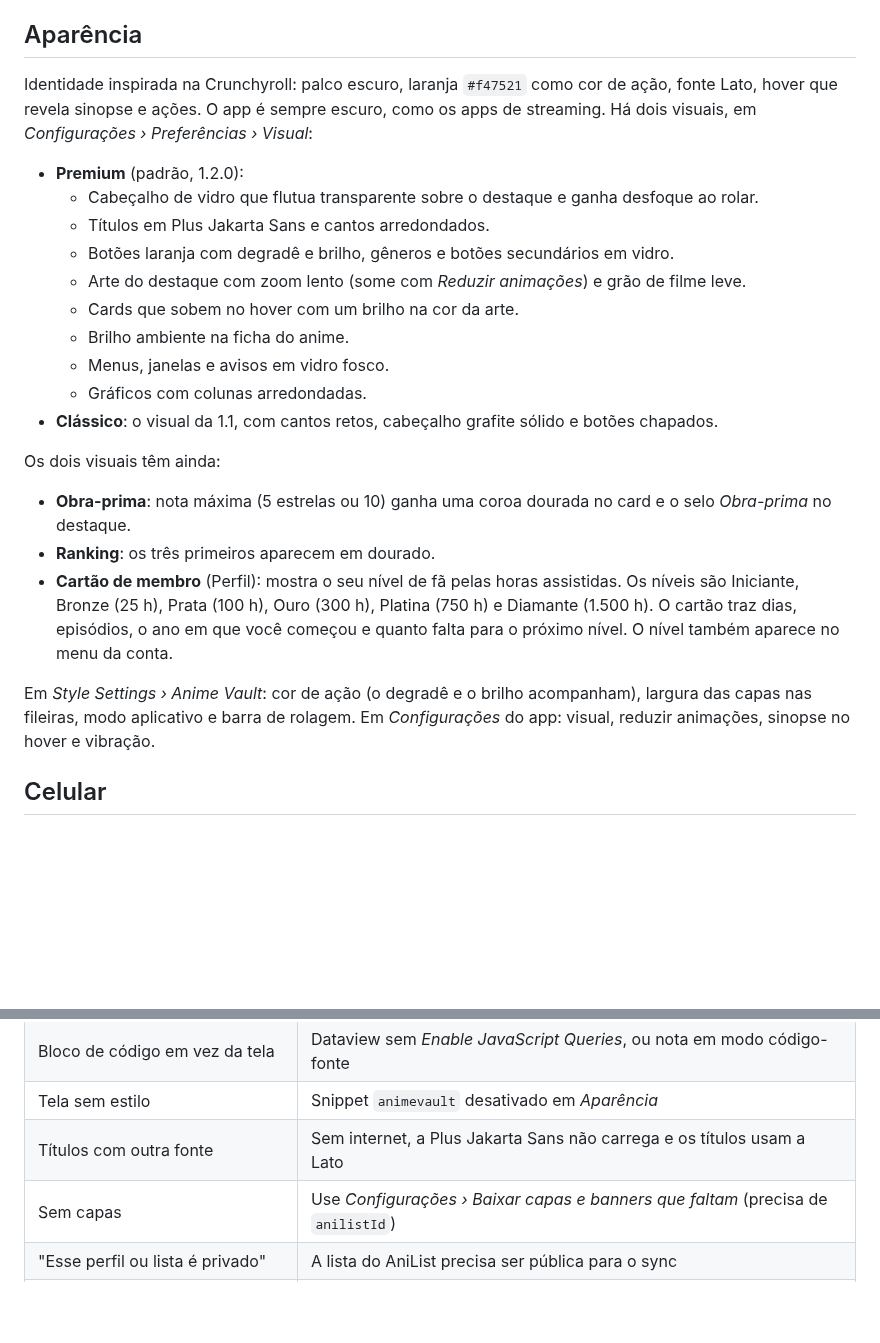
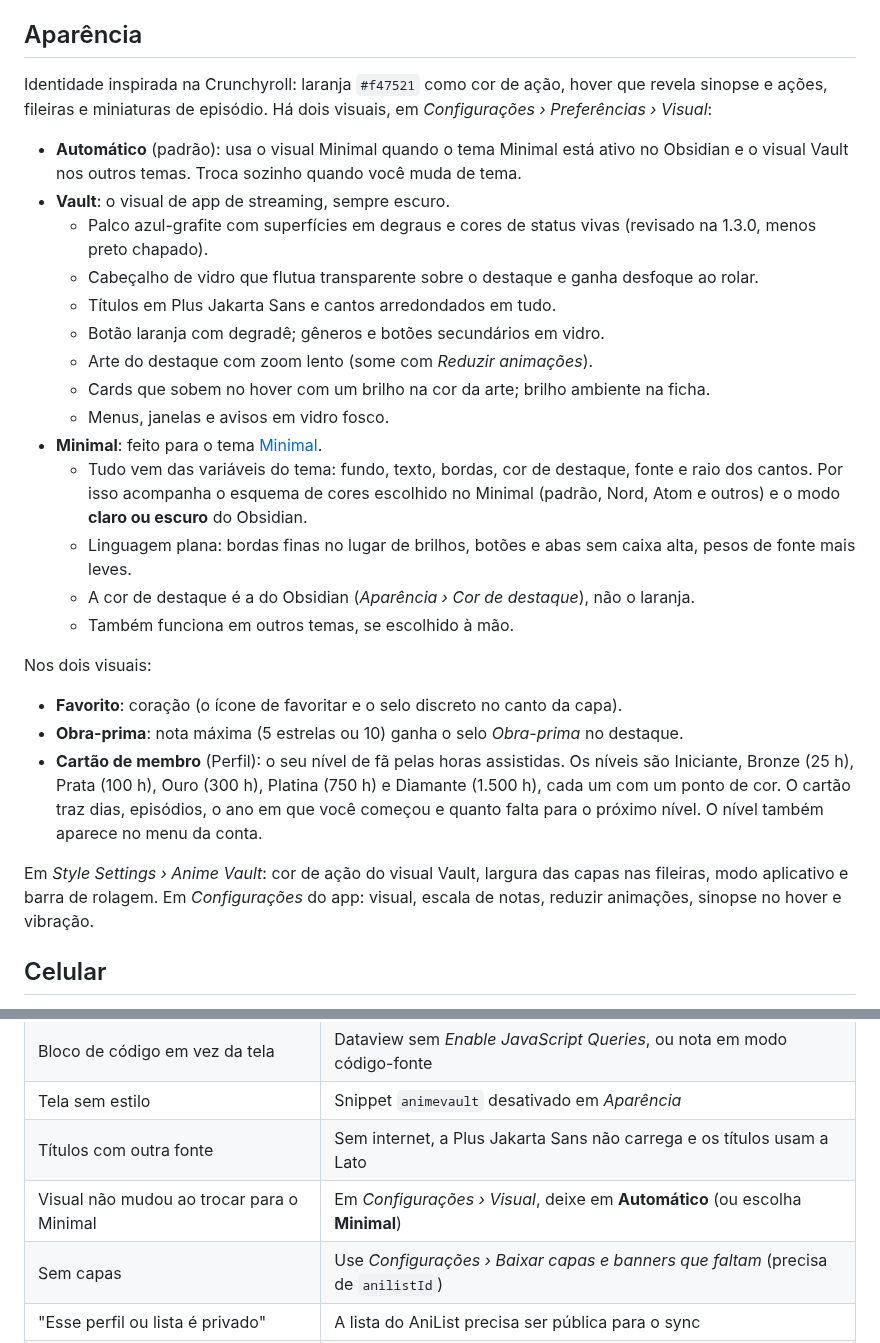
Before and after one commit to Lemysz/Anime-Library, a Markdown page: DOCUMENTACAO.md, 2 parts joined by grey strips. Rendered like a GitHub page; blank space fills up the shorter version.

```diff
--- a/DOCUMENTACAO.md
+++ b/DOCUMENTACAO.md
@@ -106,26 +106,30 @@ Tudo pela API pública (`graphql.anilist.co`), uma consulta por vez, com pausa a
 
 ## Aparência
 
-Identidade inspirada na Crunchyroll: palco escuro, laranja `#f47521` como cor de ação, fonte Lato, hover que revela sinopse e ações. O app é sempre escuro, como os apps de streaming. Há dois visuais, em *Configurações › Preferências › Visual*:
+Identidade inspirada na Crunchyroll: laranja `#f47521` como cor de ação, hover que revela sinopse e ações, fileiras e miniaturas de episódio. Há dois visuais, em *Configurações › Preferências › Visual*:
 
-- **Premium** (padrão, 1.2.0):
+- **Automático** (padrão): usa o visual Minimal quando o tema Minimal está ativo no Obsidian e o visual Vault nos outros temas. Troca sozinho quando você muda de tema.
+- **Vault**: o visual de app de streaming, sempre escuro.
+  - Palco azul-grafite com superfícies em degraus e cores de status vivas (revisado na 1.3.0, menos preto chapado).
   - Cabeçalho de vidro que flutua transparente sobre o destaque e ganha desfoque ao rolar.
-  - Títulos em Plus Jakarta Sans e cantos arredondados.
-  - Botões laranja com degradê e brilho, gêneros e botões secundários em vidro.
-  - Arte do destaque com zoom lento (some com *Reduzir animações*) e grão de filme leve.
-  - Cards que sobem no hover com um brilho na cor da arte.
-  - Brilho ambiente na ficha do anime.
+  - Títulos em Plus Jakarta Sans e cantos arredondados em tudo.
+  - Botão laranja com degradê; gêneros e botões secundários em vidro.
+  - Arte do destaque com zoom lento (some com *Reduzir animações*).
+  - Cards que sobem no hover com um brilho na cor da arte; brilho ambiente na ficha.
   - Menus, janelas e avisos em vidro fosco.
-  - Gráficos com colunas arredondadas.
-- **Clássico**: o visual da 1.1, com cantos retos, cabeçalho grafite sólido e botões chapados.
+- **Minimal**: feito para o tema [Minimal](https://github.com/kepano/obsidian-minimal).
+  - Tudo vem das variáveis do tema: fundo, texto, bordas, cor de destaque, fonte e raio dos cantos. Por isso acompanha o esquema de cores escolhido no Minimal (padrão, Nord, Atom e outros) e o modo **claro ou escuro** do Obsidian.
+  - Linguagem plana: bordas finas no lugar de brilhos, botões e abas sem caixa alta, pesos de fonte mais leves.
+  - A cor de destaque é a do Obsidian (*Aparência › Cor de destaque*), não o laranja.
+  - Também funciona em outros temas, se escolhido à mão.
 
-Os dois visuais têm ainda:
+Nos dois visuais:
 
-- **Obra-prima**: nota máxima (5 estrelas ou 10) ganha uma coroa dourada no card e o selo *Obra-prima* no destaque.
-- **Ranking**: os três primeiros aparecem em dourado.
-- **Cartão de membro** (Perfil): mostra o seu nível de fã pelas horas assistidas. Os níveis são Iniciante, Bronze (25 h), Prata (100 h), Ouro (300 h), Platina (750 h) e Diamante (1.500 h). O cartão traz dias, episódios, o ano em que você começou e quanto falta para o próximo nível. O nível também aparece no menu da conta.
+- **Favorito**: coração (o ícone de favoritar e o selo discreto no canto da capa).
+- **Obra-prima**: nota máxima (5 estrelas ou 10) ganha o selo *Obra-prima* no destaque.
+- **Cartão de membro** (Perfil): o seu nível de fã pelas horas assistidas. Os níveis são Iniciante, Bronze (25 h), Prata (100 h), Ouro (300 h), Platina (750 h) e Diamante (1.500 h), cada um com um ponto de cor. O cartão traz dias, episódios, o ano em que você começou e quanto falta para o próximo nível. O nível também aparece no menu da conta.
 
-Em *Style Settings › Anime Vault*: cor de ação (o degradê e o brilho acompanham), largura das capas nas fileiras, modo aplicativo e barra de rolagem. Em *Configurações* do app: visual, reduzir animações, sinopse no hover e vibração.
+Em *Style Settings › Anime Vault*: cor de ação do visual Vault, largura das capas nas fileiras, modo aplicativo e barra de rolagem. Em *Configurações* do app: visual, escala de notas, reduzir animações, sinopse no hover e vibração.
 
 ## Celular
 
@@ -144,6 +148,7 @@ Atalhos: `/` ou `Ctrl/Cmd + K` para buscar (Enter sem resultado busca no AniList
 | Bloco de código em vez da tela | Dataview sem *Enable JavaScript Queries*, ou nota em modo código-fonte |
 | Tela sem estilo | Snippet `animevault` desativado em *Aparência* |
 | Títulos com outra fonte | Sem internet, a Plus Jakarta Sans não carrega e os títulos usam a Lato |
+| Visual não mudou ao trocar para o Minimal | Em *Configurações › Visual*, deixe em **Automático** (ou escolha **Minimal**) |
 | Sem capas | Use *Configurações › Baixar capas e banners que faltam* (precisa de `anilistId`) |
 | "Esse perfil ou lista é privado" | A lista do AniList precisa ser pública para o sync |
 | "Nota MAL" em N/A | Falta `malId` ou ainda não foi atualizado: menu ⋮ › Atualizar do MyAnimeList |
```
Also changed, not shown: README.md (+7 -7 lines), .github/readme/desktop-anime.jpg, .github/readme/desktop-home.jpg, .github/readme/desktop-minimal.jpg (added), .github/readme/desktop-profile.jpg (deleted), .github/readme/mobile.jpg, 7 other files.
